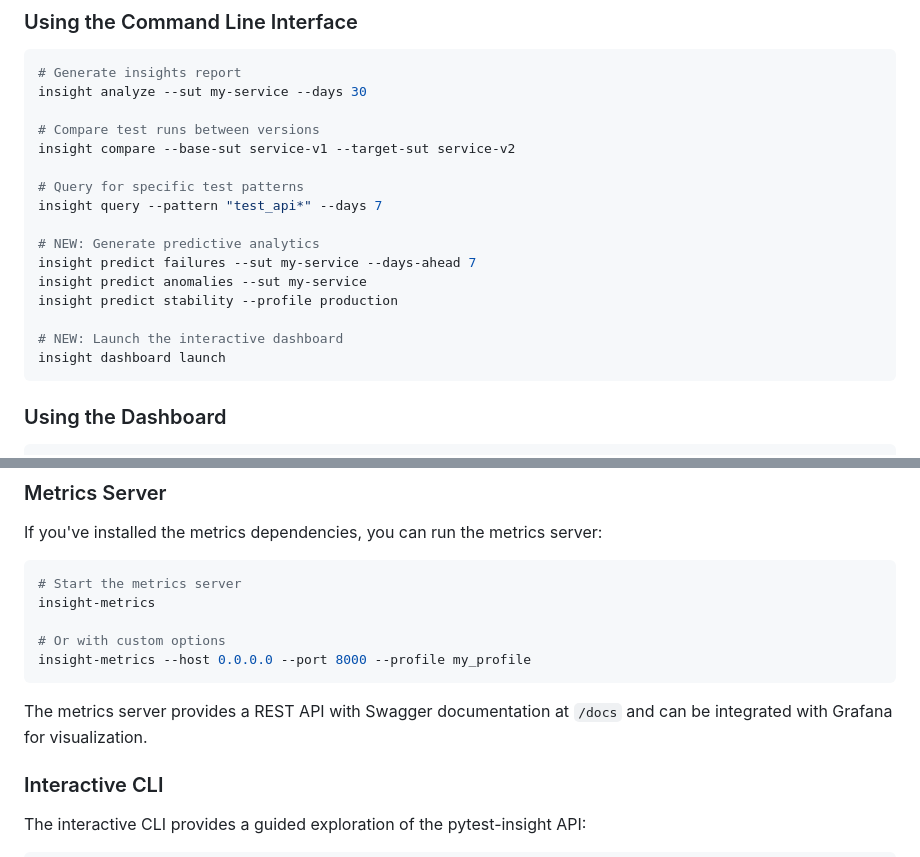
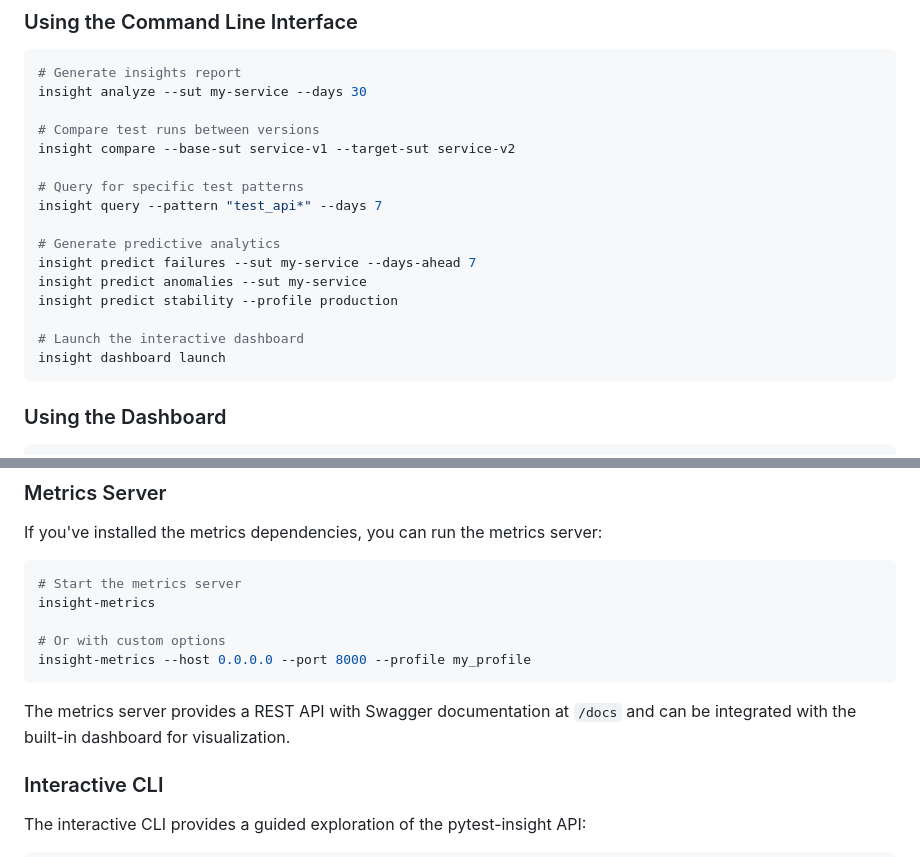
Before and after one commit to jeffwright13/pytest-insight, a Markdown page: README.md, 2 parts joined by grey strips. GitHub-like rendering.

````diff
--- a/README.md
+++ b/README.md
@@ -134,12 +140,12 @@ insight compare --base-sut service-v1 --target-sut service-v2
 # Query for specific test patterns
 insight query --pattern "test_api*" --days 7
 
-# NEW: Generate predictive analytics
+# Generate predictive analytics
 insight predict failures --sut my-service --days-ahead 7
 insight predict anomalies --sut my-service
 insight predict stability --profile production
 
-# NEW: Launch the interactive dashboard
+# Launch the interactive dashboard
 insight dashboard launch
 ```
 
@@ -176,7 +182,7 @@ insight-metrics
 insight-metrics --host 0.0.0.0 --port 8000 --profile my_profile
 ```
 
-The metrics server provides a REST API with Swagger documentation at `/docs` and can be integrated with Grafana for visualization.
+The metrics server provides a REST API with Swagger documentation at `/docs` and can be integrated with the built-in dashboard for visualization.
 
 ### Interactive CLI
 
````
Also changed, not shown: other parts of README.md (+32 -33 lines).
